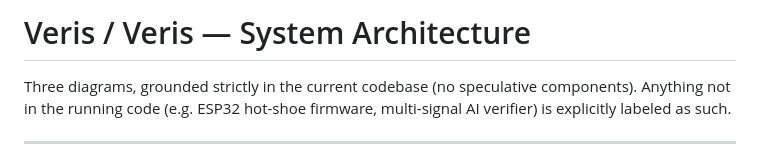
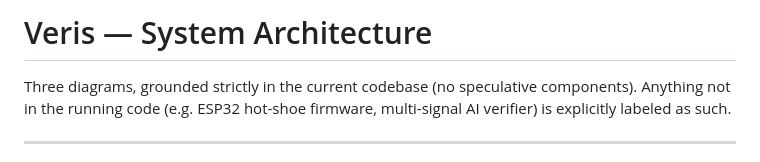
Before and after one commit to Adityaadpandey/Veris, a Markdown page: SYSTEM_ARCHITECTURE.md, the part around the change. GitHub-like rendering.

```diff
--- a/SYSTEM_ARCHITECTURE.md
+++ b/SYSTEM_ARCHITECTURE.md
@@ -1,4 +1,4 @@
-# Veris / Veris — System Architecture
+# Veris — System Architecture
 
 Three diagrams, grounded strictly in the current codebase (no speculative components).
 Anything not in the running code (e.g. ESP32 hot-shoe firmware, multi-signal AI verifier) is explicitly labeled as such.
```
Also changed, not shown: claude.md (+6 -6 lines).
